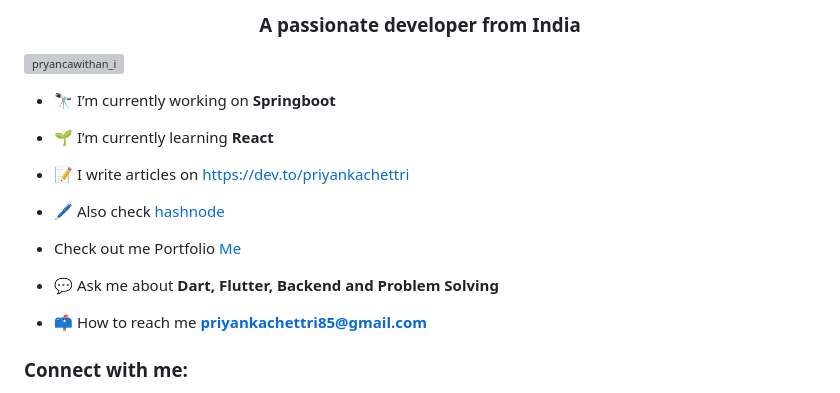
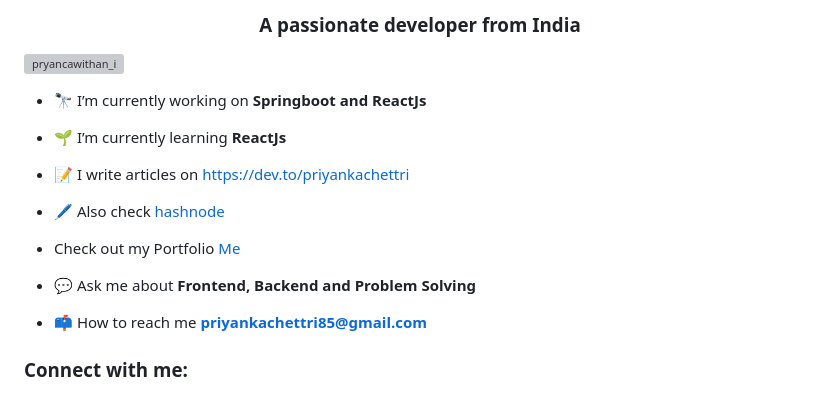
Before and after one commit to Priyanka-Chettri/Priyanka-Chettri, a Markdown page: ReadMe.md, the part around the change. Drawn GitHub-style; grey boxes are pictures that could not be loaded.

```diff
--- a/ReadMe.md
+++ b/ReadMe.md
@@ -3,17 +3,17 @@
 
 <p align="left"> <a href="https://twitter.com/pryancawithan_i" target="blank"><img src="https://img.shields.io/twitter/follow/pryancawithan_i?logo=twitter&style=for-the-badge" alt="pryancawithan_i" /></a> </p>
 
-- 🔭 I’m currently working on **Springboot**
+- 🔭 I’m currently working on **Springboot and ReactJs**
 
-- 🌱 I’m currently learning **React**
+- 🌱 I’m currently learning **ReactJs**
 
 - 📝 I write articles on [https://dev.to/priyankachettri](https://dev.to/priyankachettri)
 
 - 🖊️ Also check [hashnode](https://priyankachettri.hashnode.dev/)
 
-- Check out me Portfolio [Me](https://priyanka--portfolio.vercel.app/)
+- Check out my Portfolio [Me](https://priyanka--portfolio.vercel.app/)
 
-- 💬 Ask me about **Dart, Flutter, Backend and Problem Solving**
+- 💬 Ask me about **Frontend, Backend and Problem Solving**
 
 - 📫 How to reach me **priyankachettri85@gmail.com**
 
```
